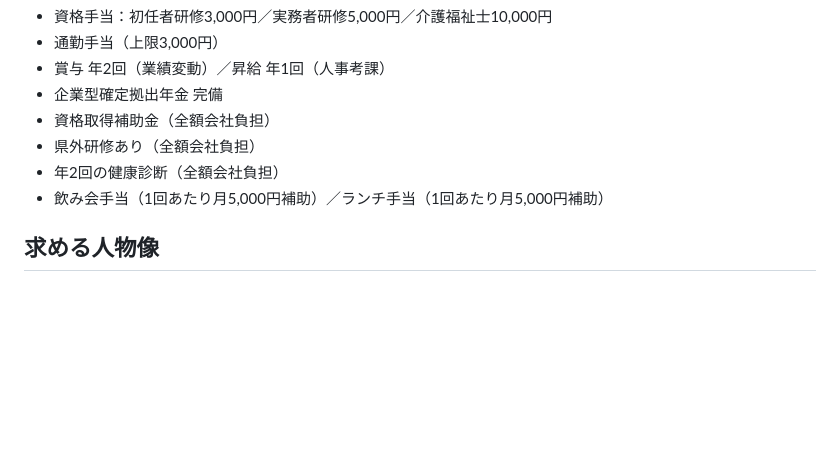
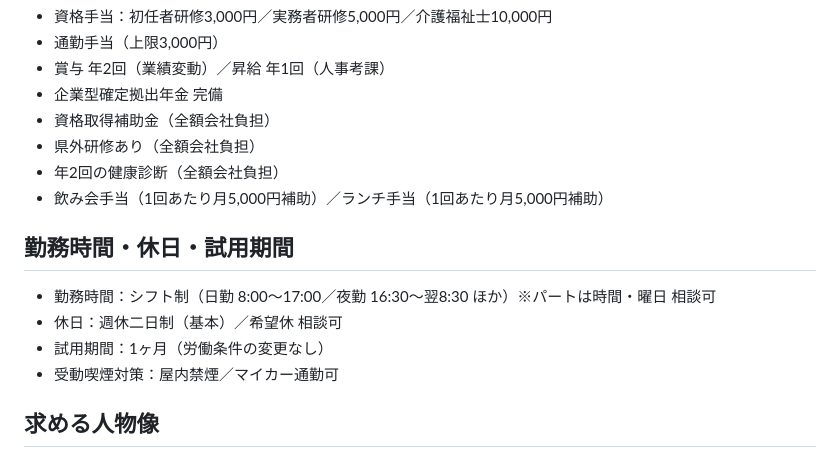
Before and after one commit to kaigo-yoki/kaigo-recruit, a Markdown page: docs/求人原稿_マナ_オープニング.md, the part around the change. Drawn GitHub-style; blank space fills up the shorter version.

Commit message:
求人原稿に勤務時間・休日・試用期間（確定値）を追記
Co-Authored-By: Claude Opus 4.8 <noreply@anthropic.com>

```diff
--- a/docs/求人原稿_マナ_オープニング.md
+++ b/docs/求人原稿_マナ_オープニング.md
@@ -41,6 +41,12 @@
 - 年2回の健康診断（全額会社負担）
 - 飲み会手当（1回あたり月5,000円補助）／ランチ手当（1回あたり月5,000円補助）
 
+## 勤務時間・休日・試用期間
+- 勤務時間：シフト制（日勤 8:00〜17:00／夜勤 16:30〜翌8:30 ほか）※パートは時間・曜日 相談可
+- 休日：週休二日制（基本）／希望休 相談可
+- 試用期間：1ヶ月（労働条件の変更なし）
+- 受動喫煙対策：屋内禁煙／マイカー通勤可
+
 ## 求める人物像
 
 ### 施設長・サービス提供責任者
```
